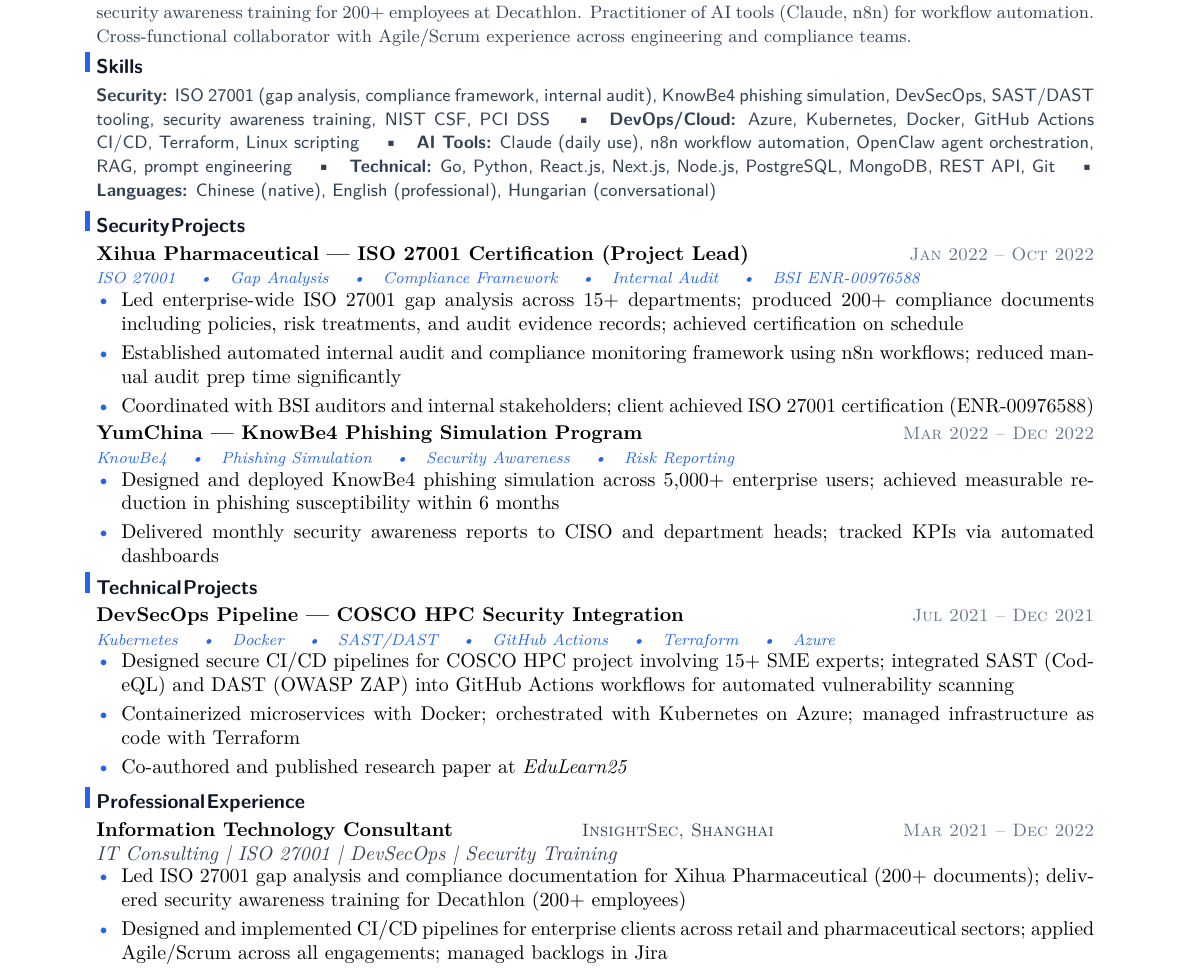
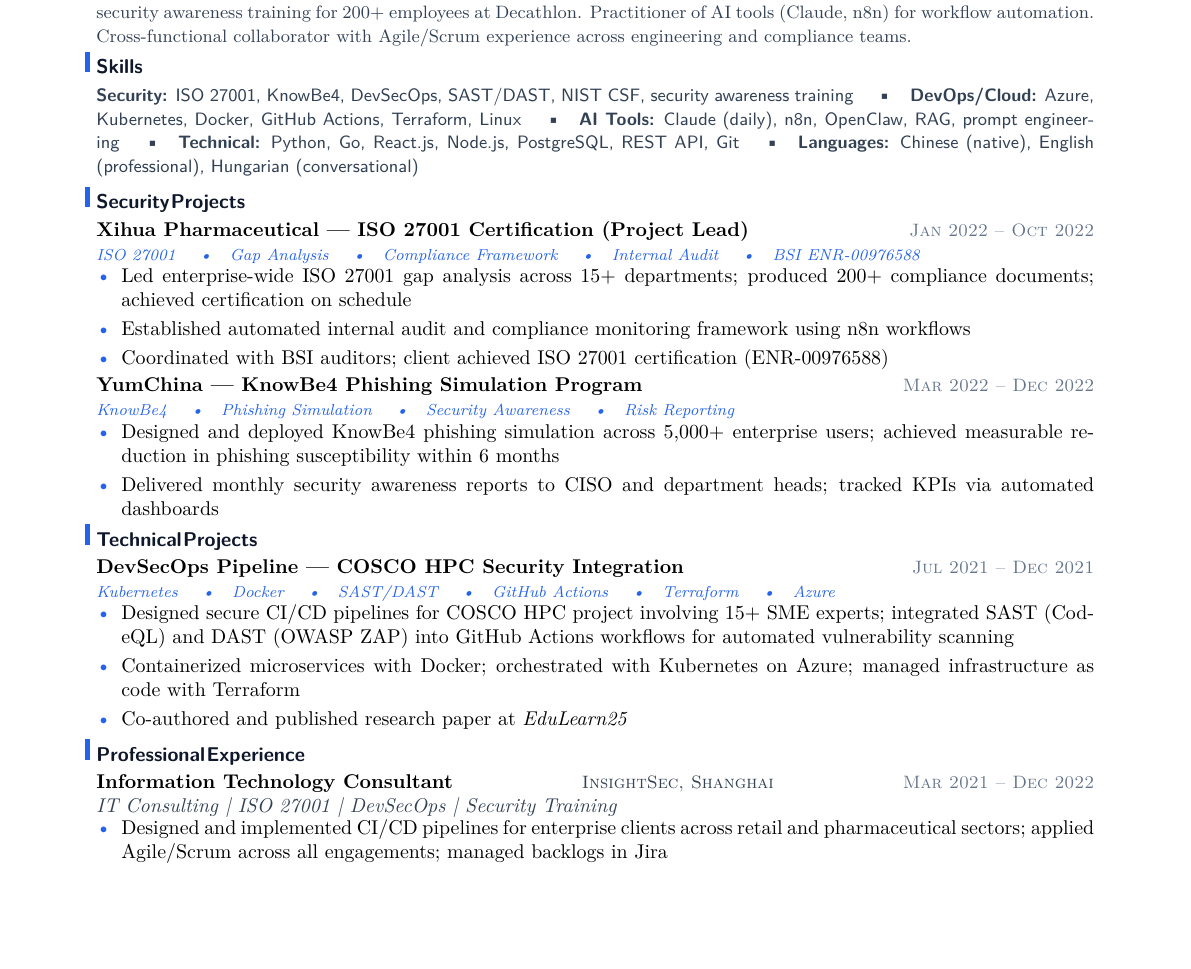
Before and after one commit to YuanshuoDu/resume, a LaTeX CV (resume.tex): part of the page, cut so that both start at the same text, the shorter picture padded with empty space. Compiled offline with pdfLaTeX.

Commit message:
Security Iter1: shorten Skills to fix wrapping, remove redundant Xihua bullet from Prof Experience

```diff
--- a/resume.tex
+++ b/resume.tex
@@ -25,13 +25,13 @@
 \section{Skills}
 \noindent
 {\sffamily\small\color{secondary}
-  \textbf{Security:} ISO 27001 (gap analysis, compliance framework, internal audit), KnowBe4 phishing simulation, DevSecOps, SAST/DAST tooling, security awareness training, NIST CSF, PCI DSS
+  \textbf{Security:} ISO 27001, KnowBe4, DevSecOps, SAST/DAST, NIST CSF, security awareness training
   \quad\textbullet\quad
-  \textbf{DevOps/Cloud:} Azure, Kubernetes, Docker, GitHub Actions CI/CD, Terraform, Linux scripting
+  \textbf{DevOps/Cloud:} Azure, Kubernetes, Docker, GitHub Actions, Terraform, Linux
   \quad\textbullet\quad
-  \textbf{AI Tools:} Claude (daily use), n8n workflow automation, OpenClaw agent orchestration, RAG, prompt engineering
+  \textbf{AI Tools:} Claude (daily), n8n, OpenClaw, RAG, prompt engineering
   \quad\textbullet\quad
-  \textbf{Technical:} Go, Python, React.js, Next.js, Node.js, PostgreSQL, MongoDB, REST API, Git
+  \textbf{Technical:} Python, Go, React.js, Node.js, PostgreSQL, REST API, Git
   \quad\textbullet\quad
   \textbf{Languages:} Chinese (native), English (professional), Hungarian (conversational)
 }
@@ -41,9 +41,9 @@
   {\itshape\color{accent}\footnotesize ISO 27001 \quad\textbullet\quad Gap Analysis \quad\textbullet\quad Compliance Framework \quad\textbullet\quad Internal Audit \quad\textbullet\quad BSI ENR-00976588}
 \vspace{-0.25mm}
 \begin{itemize}
-  \item Led enterprise-wide ISO 27001 gap analysis across 15+ departments; produced 200+ compliance documents including policies, risk treatments, and audit evidence records; achieved certification on schedule
-  \item Established automated internal audit and compliance monitoring framework using n8n workflows; reduced manual audit prep time significantly
-  \item Coordinated with BSI auditors and internal stakeholders; client achieved ISO 27001 certification (ENR-00976588)
+  \item Led enterprise-wide ISO 27001 gap analysis across 15+ departments; produced 200+ compliance documents; achieved certification on schedule
+  \item Established automated internal audit and compliance monitoring framework using n8n workflows
+  \item Coordinated with BSI auditors; client achieved ISO 27001 certification (ENR-00976588)
 \end{itemize}
 
 \vspace{0.06cm}
@@ -72,7 +72,6 @@
   {\itshape\color{secondary}IT Consulting | ISO 27001 | DevSecOps | Security Training}
 \vspace{-0.25mm}
 \begin{itemize}
-  \item Led ISO 27001 gap analysis and compliance documentation for Xihua Pharmaceutical (200+ documents); delivered security awareness training for Decathlon (200+ employees)
   \item Designed and implemented CI/CD pipelines for enterprise clients across retail and pharmaceutical sectors; applied Agile/Scrum across all engagements; managed backlogs in Jira
 \end{itemize}
 
```
Also changed, not shown: coverletter.pdf, resume.pdf.
